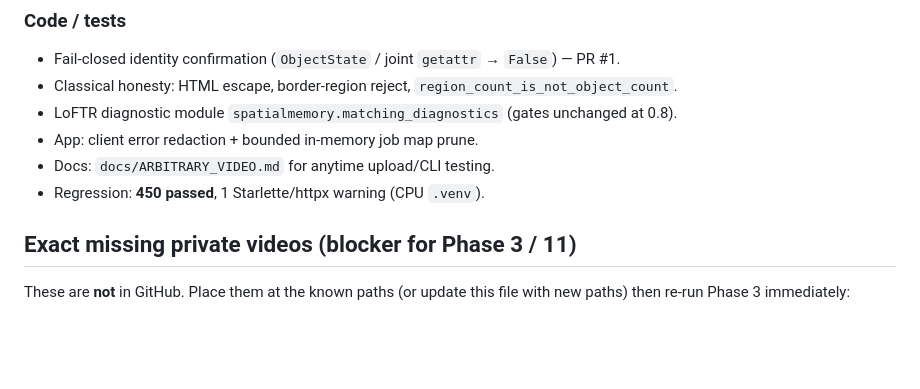
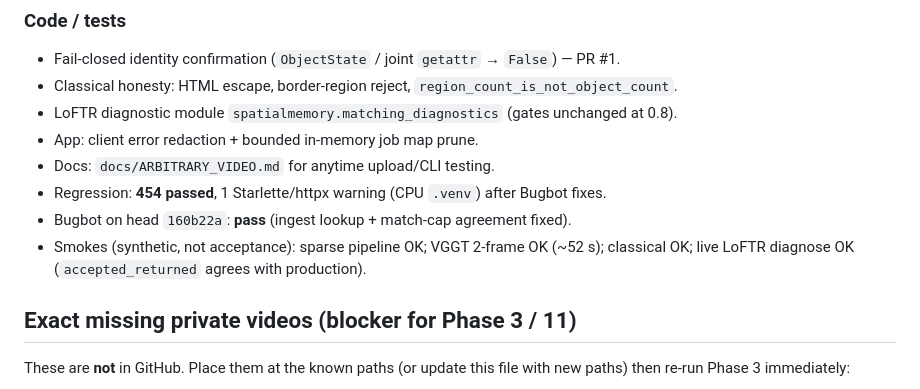
Before and after one commit to VamshiKrishnaBandari07/Spatial-AI-system-for-Humanoid-Robotics, a Markdown page: CURRENT_STATUS.md, the part around the change. GitHub-like rendering; blank space fills up the shorter version.

Commit message:
Note Bugbot clearance and synthetic neural smokes in CURRENT_STATUS
Record head Bugbot/CI green and measured synthetic sparse/VGGT/LoFTR smokes.
Private phone MP4s remain the acceptance blocker.

Co-authored-by: bvamshikrishna300 <bvamshikrishna300@gmail.com>

```diff
--- a/CURRENT_STATUS.md
+++ b/CURRENT_STATUS.md
@@ -46,7 +46,10 @@ dated evidence, not automatically “current truth.”
 - LoFTR diagnostic module `spatialmemory.matching_diagnostics` (gates unchanged at 0.8).
 - App: client error redaction + bounded in-memory job map prune.
 - Docs: `docs/ARBITRARY_VIDEO.md` for anytime upload/CLI testing.
-- Regression: **450 passed**, 1 Starlette/httpx warning (CPU `.venv`).
+- Regression: **454 passed**, 1 Starlette/httpx warning (CPU `.venv`) after Bugbot fixes.
+- Bugbot on head `160b22a`: **pass** (ingest lookup + match-cap agreement fixed).
+- Smokes (synthetic, not acceptance): sparse pipeline OK; VGGT 2-frame OK (~52 s);
+  classical OK; live LoFTR diagnose OK (`accepted_returned` agrees with production).
 
 ## Exact missing private videos (blocker for Phase 3 / 11)
 
```
